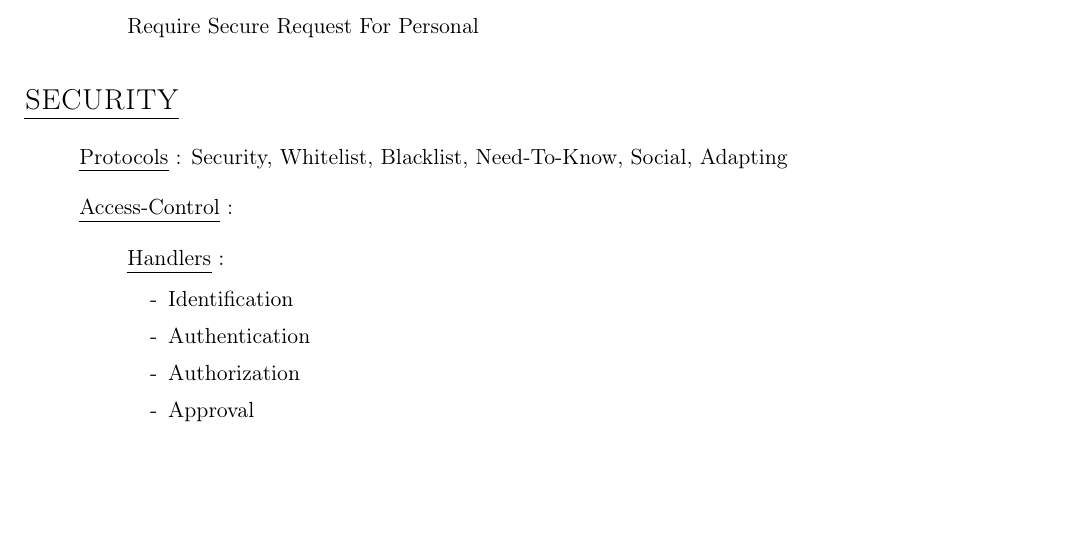
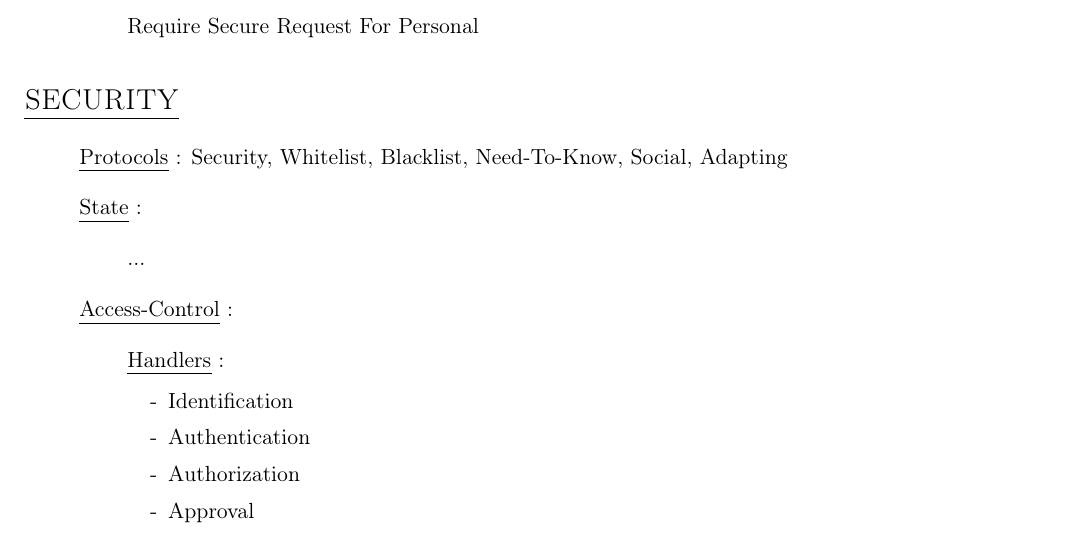
Before and after one commit to wtf-now/.meta, a LaTeX document (directives.tex): part of page 4 of 10, cut so that both start at the same text, the shorter picture padded with empty space. Compiled offline with pdfLaTeX.

Commit message:
security addition

```diff
--- a/directives.tex
+++ b/directives.tex
@@ -228,6 +228,11 @@
 \section*{\ul{SECURITY}}
 \begin{enumerate}
 	\item[] \ul{Protocols} : Security, Whitelist, Blacklist, Need-To-Know, Social, Adapting
+
+	\item[] \ul{State} :
+	\begin{enumerate}
+		\item[] ...
+	\end{enumerate}
 
 	\item[] \ul{Access-Control} :
 	\begin{enumerate}
```
Also changed, not shown: directives.pdf.
